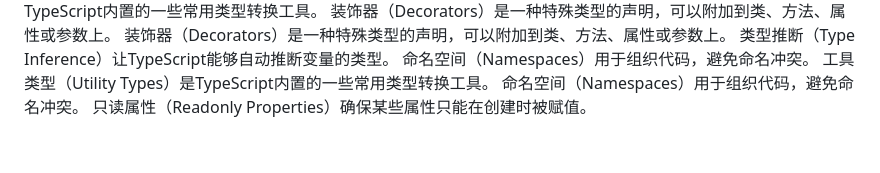
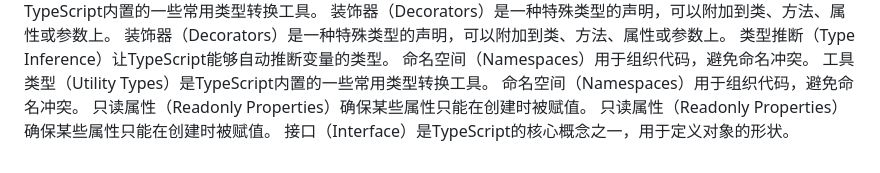
Before and after one commit to Dada-liu/Dada-liu.github.io, a Markdown page: blog/ts-core/content.md, the part around the change. Drawn GitHub-style.

Commit message:
docs: 自动更新博客内容 - 7/4/2026, 11:00:01 PM

```diff
--- a/blog/ts-core/content.md
+++ b/blog/ts-core/content.md
@@ -82,3 +82,5 @@ TypeScript的类型系统可以帮助我们在编译时捕获错误。
 工具类型（Utility Types）是TypeScript内置的一些常用类型转换工具。
 命名空间（Namespaces）用于组织代码，避免命名冲突。
 只读属性（Readonly Properties）确保某些属性只能在创建时被赋值。
+只读属性（Readonly Properties）确保某些属性只能在创建时被赋值。
+接口（Interface）是TypeScript的核心概念之一，用于定义对象的形状。
```
